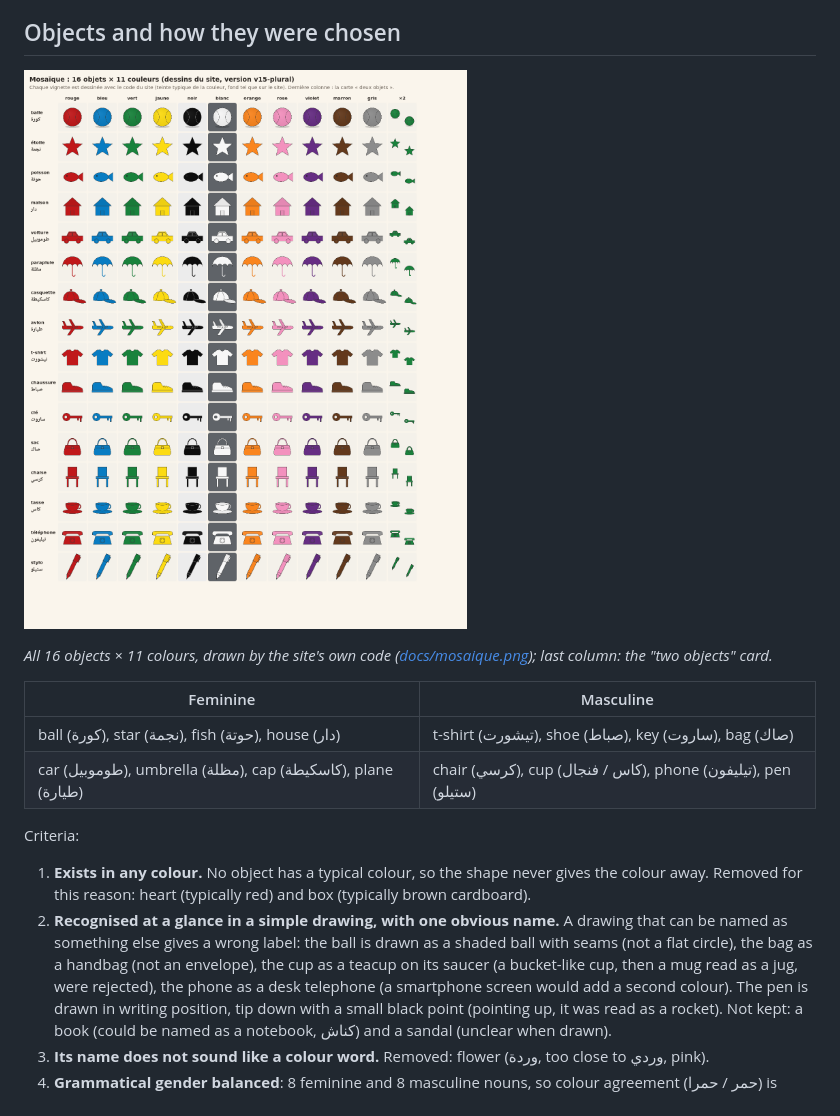
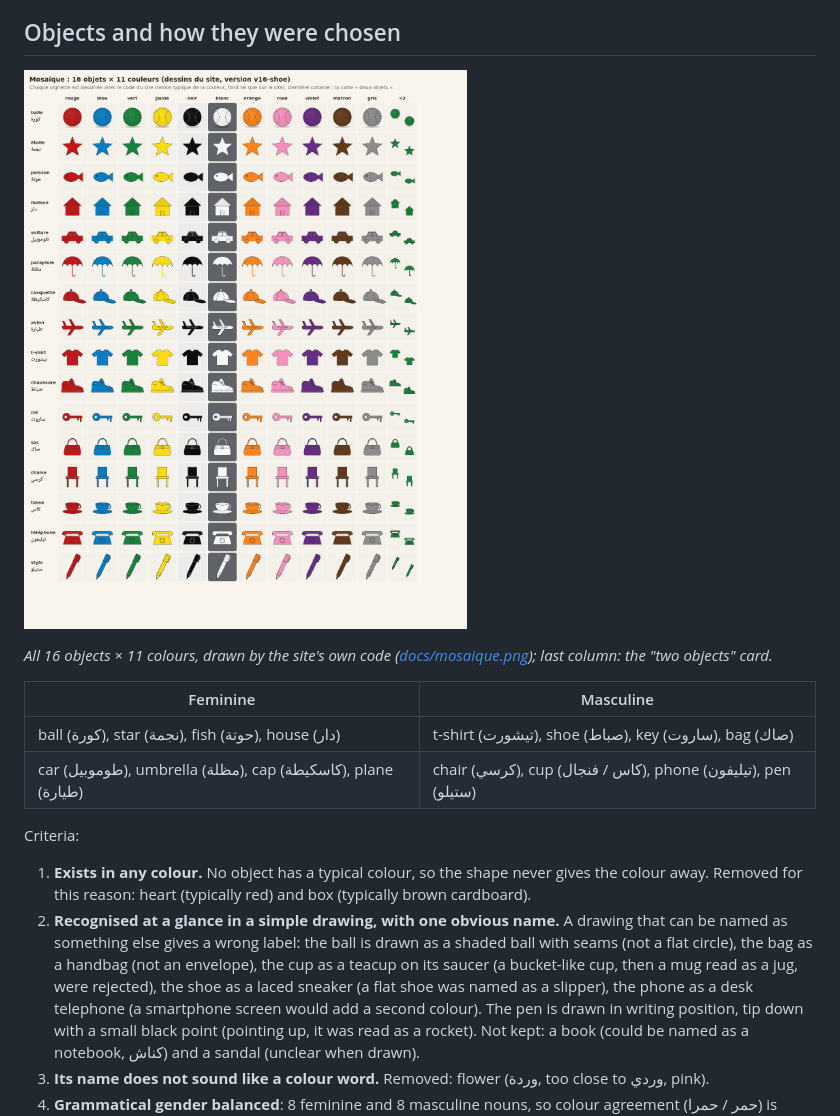
Before and after one commit to alwanbdarija/alwanbdarija.github.io, a Markdown page: README.md, the part around the change. GitHub-like rendering; pictures changed too: docs/mosaique.png.

Commit message:
v16: shoe drawn as a laced sneaker (the flat shoe was named a slipper)
Co-Authored-By: Claude Opus 5.5 <noreply@anthropic.com>

```diff
--- a/README.md
+++ b/README.md
@@ -62,7 +62,7 @@ Criteria:
    Removed for this reason: heart (typically red) and box (typically brown cardboard).
 2. **Recognised at a glance in a simple drawing, with one obvious name.** A drawing that can be named as something
    else gives a wrong label: the ball is drawn as a shaded ball with seams (not a flat circle), the bag as a
-   handbag (not an envelope), the cup as a teacup on its saucer (a bucket-like cup, then a mug read as a jug, were rejected), the phone as a desk telephone (a smartphone screen would
+   handbag (not an envelope), the cup as a teacup on its saucer (a bucket-like cup, then a mug read as a jug, were rejected), the shoe as a laced sneaker (a flat shoe was named as a slipper), the phone as a desk telephone (a smartphone screen would
    add a second colour). The pen is drawn in writing position, tip down with a small black point (pointing up, it was read as a rocket).
    Not kept: a book (could be named as a notebook, كناش) and a sandal (unclear when drawn).
 3. **Its name does not sound like a colour word.** Removed: flower (وردة, too close to وردي, pink).
```
Also changed, not shown: 1 other file.
